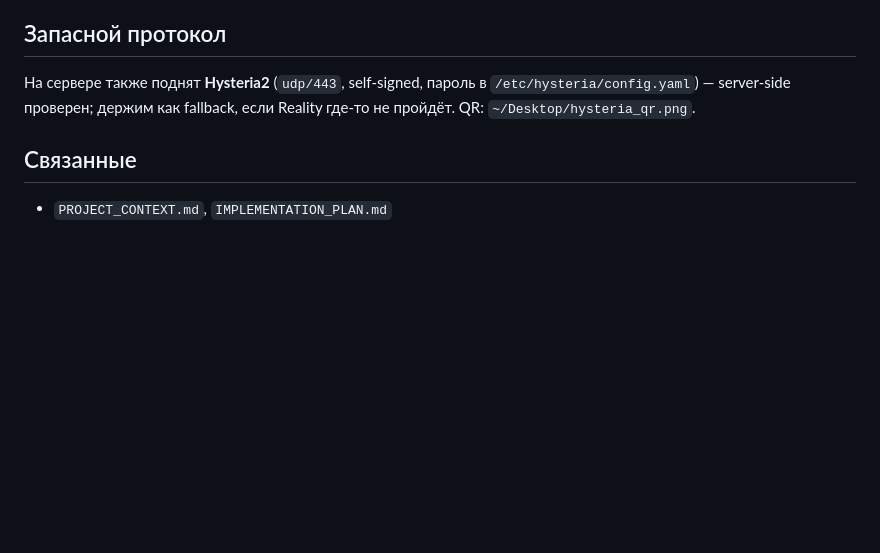
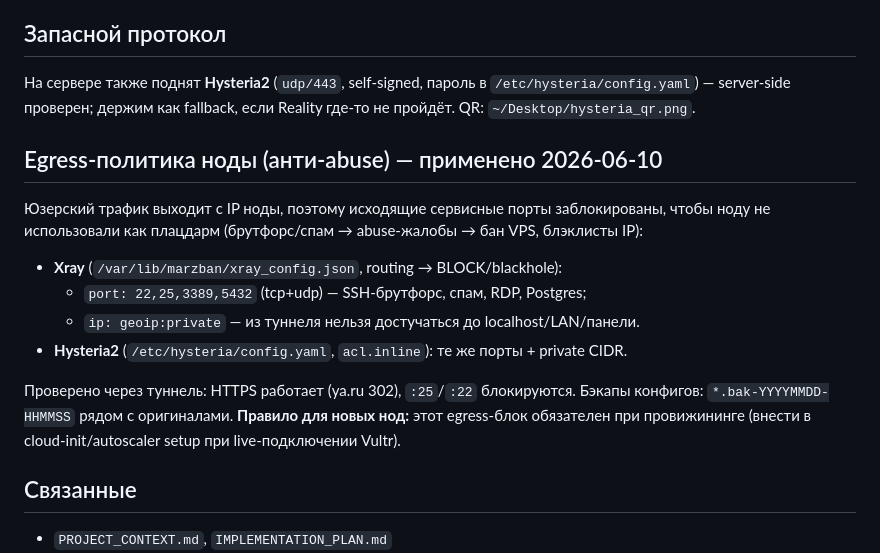
Before and after one commit to egoordd/vpn-bot, a Markdown page: docs/WORKING_VPN_CONFIG.md, the part around the change. Rendered like a GitHub page; blank space fills up the shorter version.

Commit message:
docs(ops): node egress policy — block outbound 22/25/3389/5432 + private CIDRs (applied 2026-06-10)

```diff
--- a/docs/WORKING_VPN_CONFIG.md
+++ b/docs/WORKING_VPN_CONFIG.md
@@ -45,6 +45,21 @@ vless://<uuid>@144.172.101.217.sslip.io:443?type=tcp&security=reality&pbk=XfIFLX
 ## Запасной протокол
 На сервере также поднят **Hysteria2** (`udp/443`, self-signed, пароль в `/etc/hysteria/config.yaml`) — server-side проверен; держим как fallback, если Reality где-то не пройдёт. QR: `~/Desktop/hysteria_qr.png`.
 
+## Egress-политика ноды (анти-abuse) — применено 2026-06-10
+Юзерский трафик выходит с IP ноды, поэтому исходящие сервисные порты заблокированы,
+чтобы ноду не использовали как плацдарм (брутфорс/спам → abuse-жалобы → бан VPS,
+блэклисты IP):
+
+- **Xray** (`/var/lib/marzban/xray_config.json`, routing → BLOCK/blackhole):
+  - `port: 22,25,3389,5432` (tcp+udp) — SSH-брутфорс, спам, RDP, Postgres;
+  - `ip: geoip:private` — из туннеля нельзя достучаться до localhost/LAN/панели.
+- **Hysteria2** (`/etc/hysteria/config.yaml`, `acl.inline`): те же порты + private CIDR.
+
+Проверено через туннель: HTTPS работает (ya.ru 302), `:25`/`:22` блокируются.
+Бэкапы конфигов: `*.bak-YYYYMMDD-HHMMSS` рядом с оригиналами.
+**Правило для новых нод:** этот egress-блок обязателен при провижининге (внести в
+cloud-init/autoscaler setup при live-подключении Vultr).
+
 ## Связанные
 - `PROJECT_CONTEXT.md`, `IMPLEMENTATION_PLAN.md`
 - `docs/examples/saveworking_nl_reality.json` / `saveworking_us_hysteria.json` — рабочие референсы SaveVPN, по которым чинили.
```
